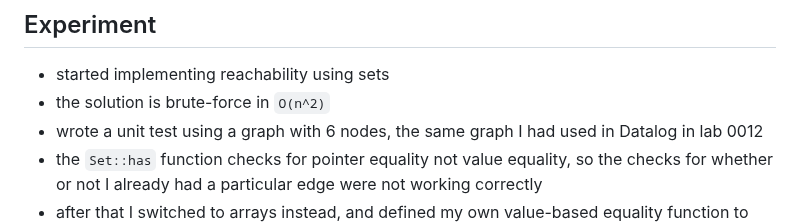
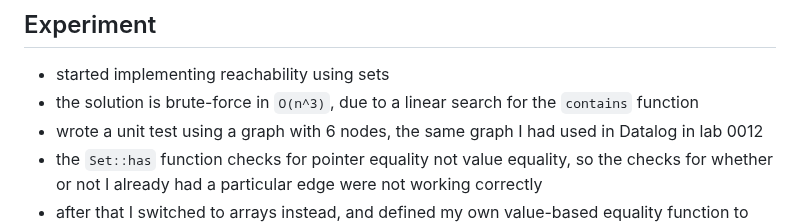
Before and after one commit to mnikander/lab, a Markdown page: 0013-digraph-reachability/readme.md, the part around the change. GitHub-like rendering.

Commit message:
0013 correct a note about algorithmic complexity

```diff
--- a/0013-digraph-reachability/readme.md
+++ b/0013-digraph-reachability/readme.md
@@ -32,7 +32,7 @@ deno test
 <!-- How do you run the code? -->
 
 - started implementing reachability using sets
-- the solution is brute-force in `O(n^2)`
+- the solution is brute-force in `O(n^3)`, due to a linear search for the `contains` function
 - wrote a unit test using a graph with 6 nodes, the same graph I had used in Datalog in lab 0012
 - the `Set::has` function checks for pointer equality not value equality, so the checks for whether or not I already had a particular edge were not working correctly
 - after that I switched to arrays instead, and defined my own value-based equality function to use with `Array::find`
```
